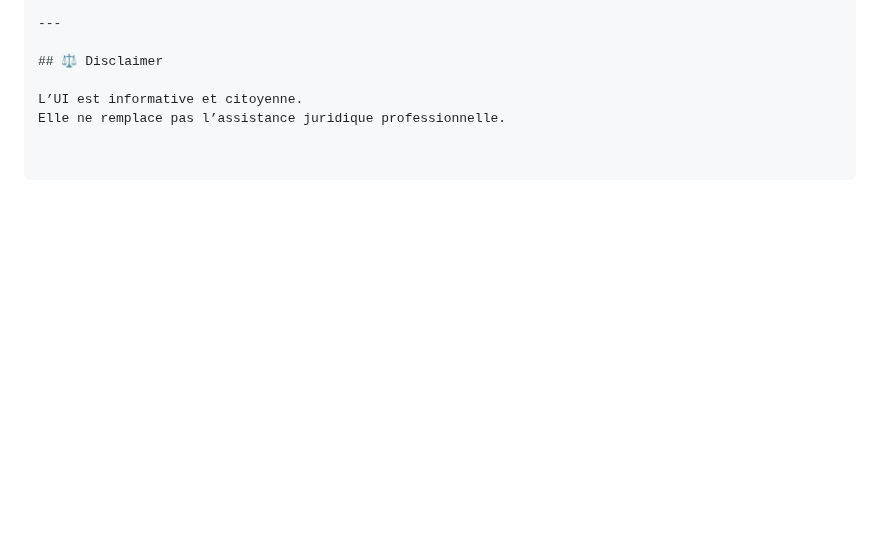
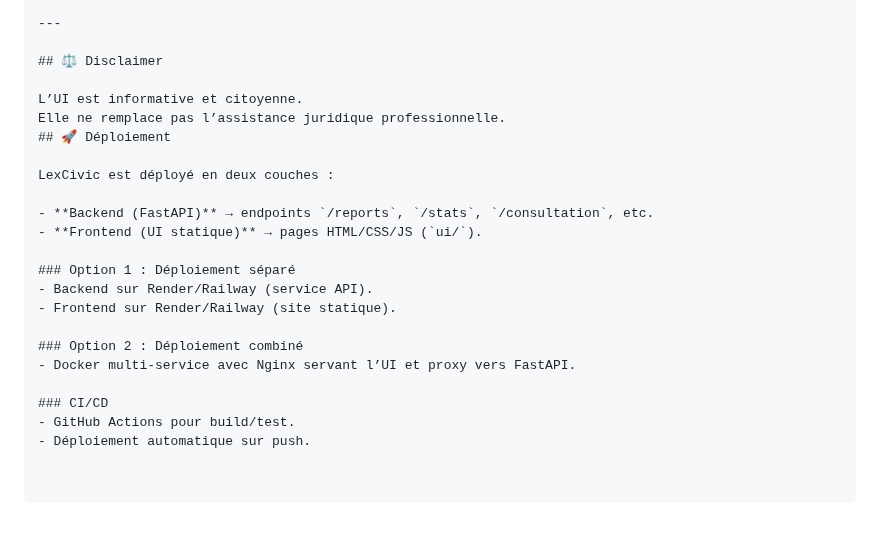
Before and after one commit to Bombele/LexCivic-, a Markdown page: README.md, the part around the change. Rendered like a GitHub page; blank space fills up the shorter version.

```diff
--- a/README.md
+++ b/README.md
@@ -150,3 +150,20 @@ Contraste élevé, navigation clavier, aria-labels, focus visible, mobile-first.
 
 L’UI est informative et citoyenne.
 Elle ne remplace pas l’assistance juridique professionnelle.
+## 🚀 Déploiement
+
+LexCivic est déployé en deux couches :
+
+- **Backend (FastAPI)** → endpoints `/reports`, `/stats`, `/consultation`, etc.
+- **Frontend (UI statique)** → pages HTML/CSS/JS (`ui/`).
+
+### Option 1 : Déploiement séparé
+- Backend sur Render/Railway (service API).
+- Frontend sur Render/Railway (site statique).
+
+### Option 2 : Déploiement combiné
+- Docker multi‑service avec Nginx servant l’UI et proxy vers FastAPI.
+
+### CI/CD
+- GitHub Actions pour build/test.
+- Déploiement automatique sur push.
```
